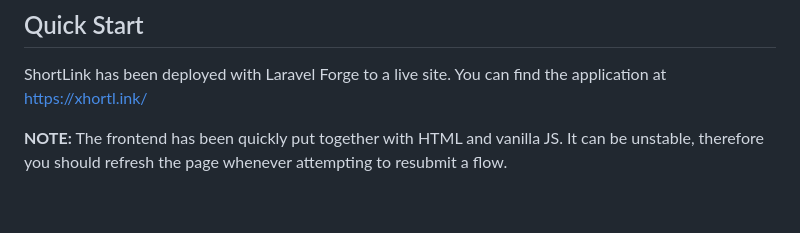
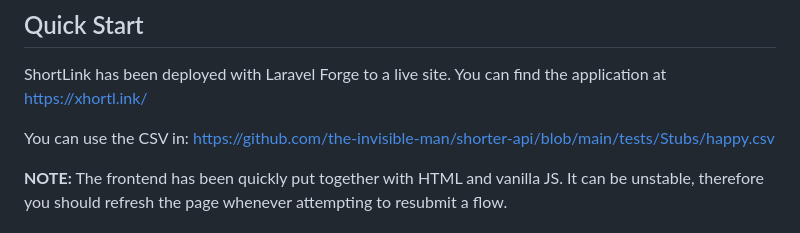
Before and after one commit to the-invisible-man/shorter-api, a Markdown page: README.md, the part around the change. Rendered like a GitHub page; blank space fills up the shorter version.

Commit message:
updated read

```diff
--- a/README.md
+++ b/README.md
@@ -7,6 +7,8 @@ ShortLink is a URL shortening service like TinyURL. It enables users to shorten
 
 ## Quick Start
 ShortLink has been deployed with Laravel Forge to a live site. You can find the application at  https://xhortl.ink/
+
+You can use the CSV in: https://github.com/the-invisible-man/shorter-api/blob/main/tests/Stubs/happy.csv
 
 **NOTE:** The frontend has been quickly put together with HTML and vanilla JS. It can be unstable, therefore you should refresh the page whenever attempting to resubmit a flow.
 
```
